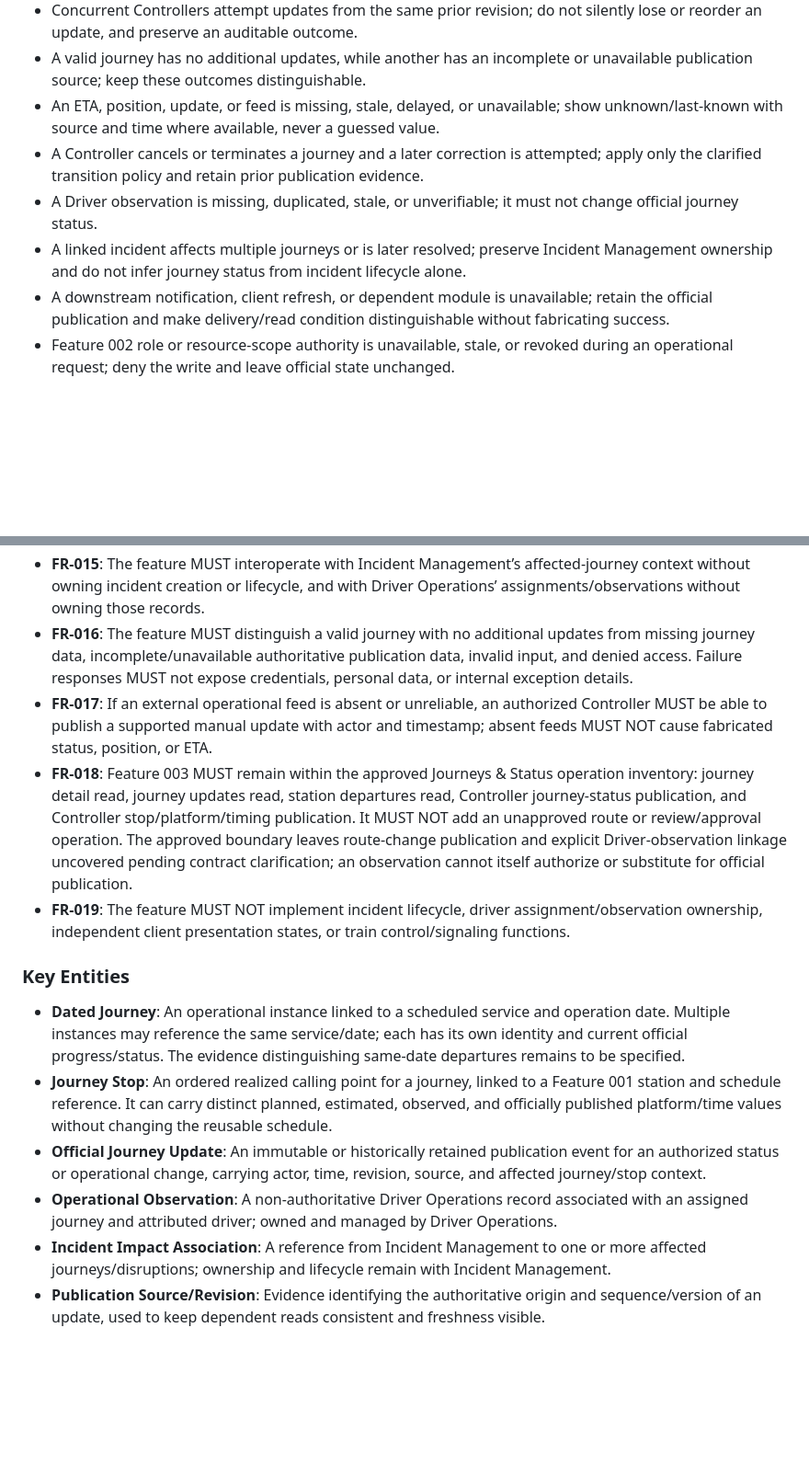
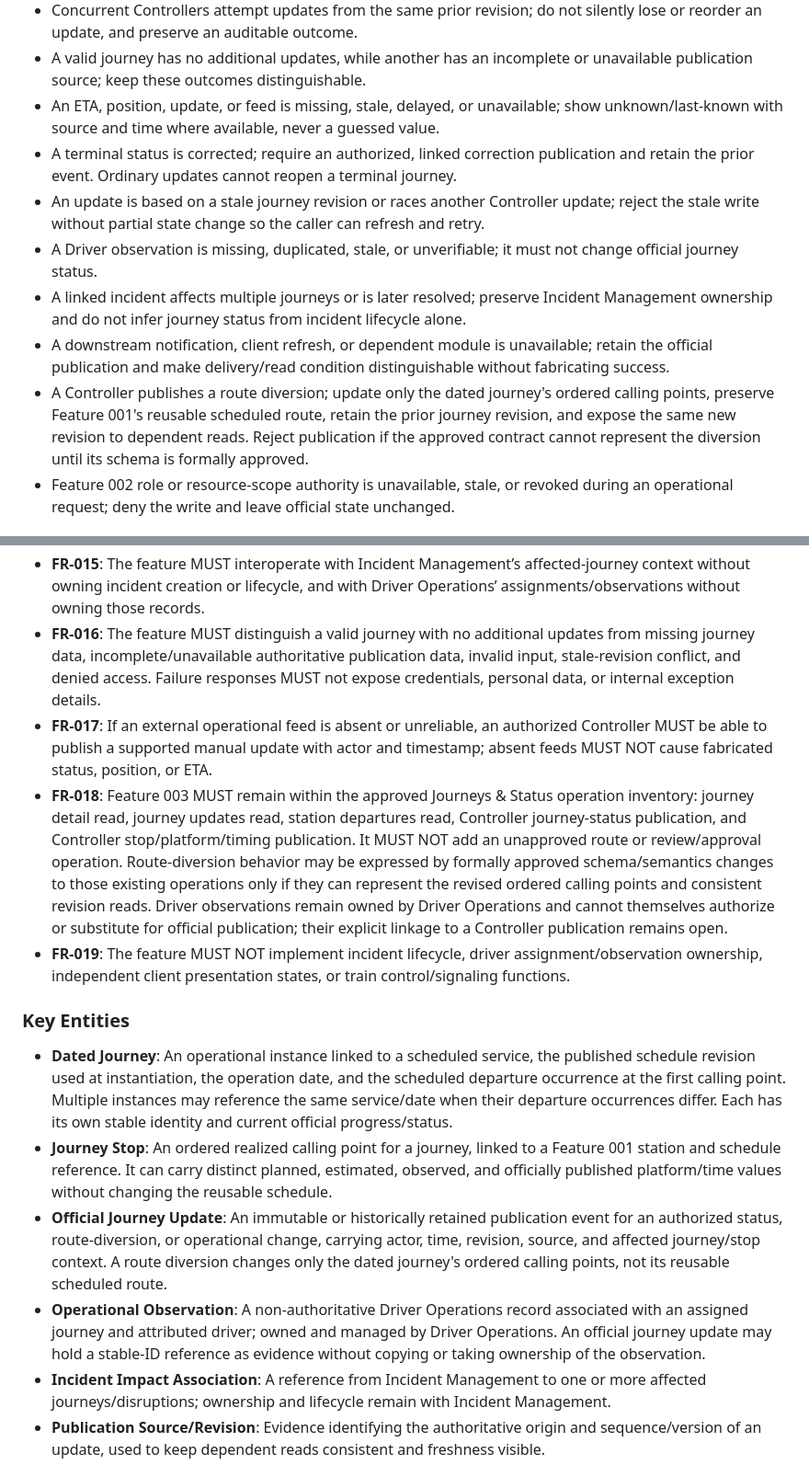
Before and after one commit to Dinura-sanmith-asc/SmartRail-Monorepo, a Markdown page: specs/003-journeys-status/spec.md, 2 parts joined by grey strips. Shown at 92% size. Drawn GitHub-style; blank space fills up the shorter version.

```diff
--- a/specs/003-journeys-status/spec.md
+++ b/specs/003-journeys-status/spec.md
@@ -76,10 +76,12 @@ Driver Operations can provide assigned-journey context and attributed observatio
 - Concurrent Controllers attempt updates from the same prior revision; do not silently lose or reorder an update, and preserve an auditable outcome.
 - A valid journey has no additional updates, while another has an incomplete or unavailable publication source; keep these outcomes distinguishable.
 - An ETA, position, update, or feed is missing, stale, delayed, or unavailable; show unknown/last-known with source and time where available, never a guessed value.
-- A Controller cancels or terminates a journey and a later correction is attempted; apply only the clarified transition policy and retain prior publication evidence.
+- A terminal status is corrected; require an authorized, linked correction publication and retain the prior event. Ordinary updates cannot reopen a terminal journey.
+- An update is based on a stale journey revision or races another Controller update; reject the stale write without partial state change so the caller can refresh and retry.
 - A Driver observation is missing, duplicated, stale, or unverifiable; it must not change official journey status.
 - A linked incident affects multiple journeys or is later resolved; preserve Incident Management ownership and do not infer journey status from incident lifecycle alone.
 - A downstream notification, client refresh, or dependent module is unavailable; retain the official publication and make delivery/read condition distinguishable without fabricating success.
+- A Controller publishes a route diversion; update only the dated journey's ordered calling points, preserve Feature 001's reusable scheduled route, retain the prior journey revision, and expose the same new revision to dependent reads. Reject publication if the approved contract cannot represent the diversion until its schema is formally approved.
 - Feature 002 role or resource-scope authority is unavailable, stale, or revoked during an operational request; deny the write and leave official state unchanged.
 
 ## Requirements
@@ -160,17 +162,17 @@ These approved requirements are traced because Feature 003 status and resource a
 - **FR-013**: Significant approved changes MUST support the configured in-app alert behavior. Native device push is not required by the approved minimum implementation. No numeric “prompt” latency or polling target is introduced because none is approved.
 - **FR-014**: Journey reads and official changes MUST respect Feature 002 authentication, RBAC, current resource-scope and ownership decisions. Missing, stale, revoked, or unverifiable authorization evidence MUST NOT authorize a protected operation. This feature MUST NOT change the approved grants.
 - **FR-015**: The feature MUST interoperate with Incident Management’s affected-journey context without owning incident creation or lifecycle, and with Driver Operations’ assignments/observations without owning those records.
-- **FR-016**: The feature MUST distinguish a valid journey with no additional updates from missing journey data, incomplete/unavailable authoritative publication data, invalid input, and denied access. Failure responses MUST not expose credentials, personal data, or internal exception details.
+- **FR-016**: The feature MUST distinguish a valid journey with no additional updates from missing journey data, incomplete/unavailable authoritative publication data, invalid input, stale-revision conflict, and denied access. Failure responses MUST not expose credentials, personal data, or internal exception details.
 - **FR-017**: If an external operational feed is absent or unreliable, an authorized Controller MUST be able to publish a supported manual update with actor and timestamp; absent feeds MUST NOT cause fabricated status, position, or ETA.
-- **FR-018**: Feature 003 MUST remain within the approved Journeys & Status operation inventory: journey detail read, journey updates read, station departures read, Controller journey-status publication, and Controller stop/platform/timing publication. It MUST NOT add an unapproved route or review/approval operation. The approved boundary leaves route-change publication and explicit Driver-observation linkage uncovered pending contract clarification; an observation cannot itself authorize or substitute for official publication.
+- **FR-018**: Feature 003 MUST remain within the approved Journeys & Status operation inventory: journey detail read, journey updates read, station departures read, Controller journey-status publication, and Controller stop/platform/timing publication. It MUST NOT add an unapproved route or review/approval operation. Route-diversion behavior may be expressed by formally approved schema/semantics changes to those existing operations only if they can represent the revised ordered calling points and consistent revision reads. Driver observations remain owned by Driver Operations and cannot themselves authorize or substitute for official publication; their explicit linkage to a Controller publication remains open.
 - **FR-019**: The feature MUST NOT implement incident lifecycle, driver assignment/observation ownership, independent client presentation states, or train control/signaling functions.
 
 ### Key Entities
 
-- **Dated Journey**: An operational instance linked to a scheduled service and operation date. Multiple instances may reference the same service/date; each has its own identity and current official progress/status. The evidence distinguishing same-date departures remains to be specified.
+- **Dated Journey**: An operational instance linked to a scheduled service, the published schedule revision used at instantiation, the operation date, and the scheduled departure occurrence at the first calling point. Multiple instances may reference the same service/date when their departure occurrences differ. Each has its own stable identity and current official progress/status.
 - **Journey Stop**: An ordered realized calling point for a journey, linked to a Feature 001 station and schedule reference. It can carry distinct planned, estimated, observed, and officially published platform/time values without changing the reusable schedule.
-- **Official Journey Update**: An immutable or historically retained publication event for an authorized status or operational change, carrying actor, time, revision, source, and affected journey/stop context.
-- **Operational Observation**: A non-authoritative Driver Operations record associated with an assigned journey and attributed driver; owned and managed by Driver Operations.
+- **Official Journey Update**: An immutable or historically retained publication event for an authorized status, route-diversion, or operational change, carrying actor, time, revision, source, and affected journey/stop context. A route diversion changes only the dated journey's ordered calling points, not its reusable scheduled route.
+- **Operational Observation**: A non-authoritative Driver Operations record associated with an assigned journey and attributed driver; owned and managed by Driver Operations. An official journey update may hold a stable-ID reference as evidence without copying or taking ownership of the observation.
 - **Incident Impact Association**: A reference from Incident Management to one or more affected journeys/disruptions; ownership and lifecycle remain with Incident Management.
 - **Publication Source/Revision**: Evidence identifying the authoritative origin and sequence/version of an update, used to keep dependent reads consistent and freshness visible.
 
```
Also changed, not shown: other parts of specs/003-journeys-status/spec.md (+19 -11 lines), 1 other file.
